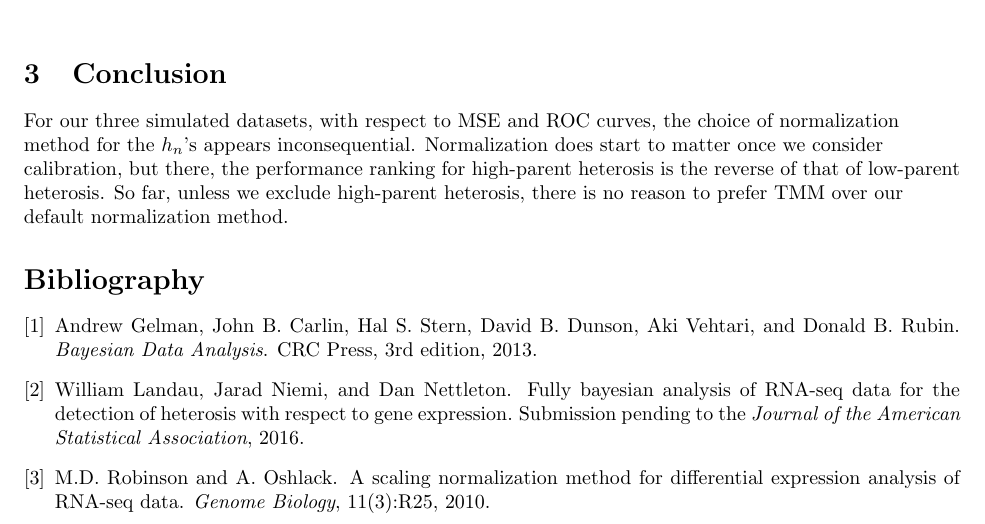
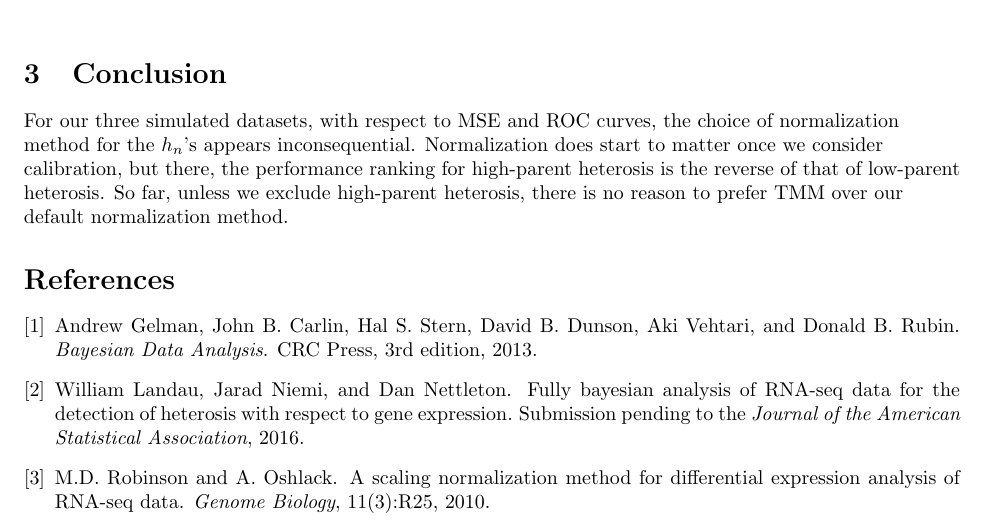
Before and after one commit to wlandau/normalization, a LaTeX document (report/report.tex): part of page 5 of 5, cut so that both start at the same text. Compiled offline with pdfLaTeX.

Commit message:
Remove unnecessary latex packages

```diff
--- a/report/report.tex
+++ b/report/report.tex
@@ -15,10 +15,7 @@
 \usepackage{listings}
 \usepackage{mathrsfs}
 \usepackage{natbib}
-\usepackage[nottoc]{tocbibind}
 \usepackage{setspace}
-\usepackage{tikz}
-\usepackage{tkz-graph}
 \usepackage{url}
 \usepackage{topcapt}
 
```
Also changed, not shown: report/report.pdf.
